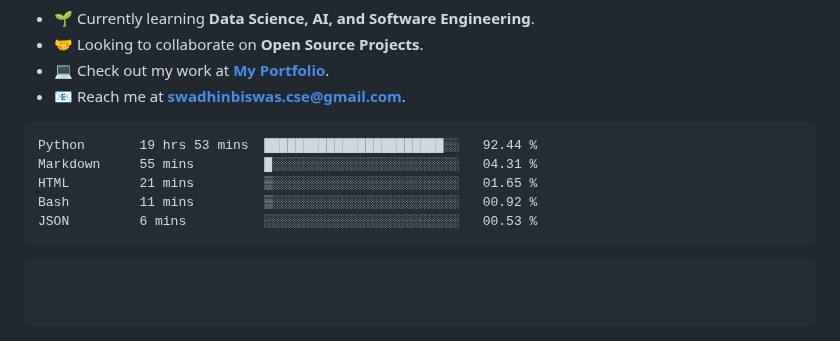
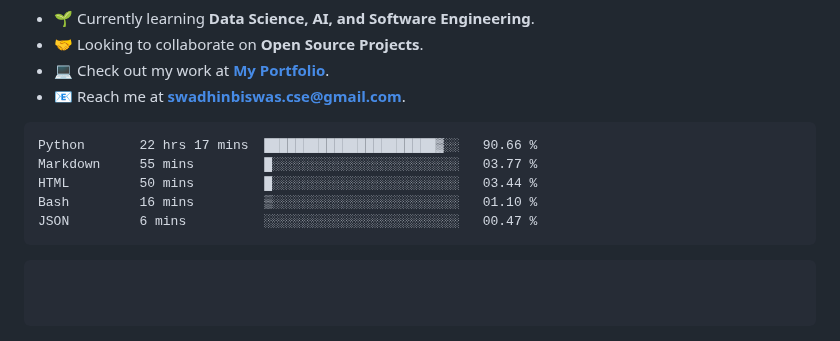
Before and after one commit to swadhinbiswas/swadhinbiswas, a Markdown page: readme.md, the part around the change. Drawn GitHub-style.

Commit message:
Updated waka-readme graph with new metrics

````diff
--- a/readme.md
+++ b/readme.md
@@ -78,11 +78,11 @@ class MySkill(Skills):
 <!--START_SECTION:waka-->
 
 ```txt
-Python       19 hrs 53 mins  ███████████████████████░░   92.44 %
-Markdown     55 mins         █░░░░░░░░░░░░░░░░░░░░░░░░   04.31 %
-HTML         21 mins         ▒░░░░░░░░░░░░░░░░░░░░░░░░   01.65 %
-Bash         11 mins         ▒░░░░░░░░░░░░░░░░░░░░░░░░   00.92 %
-JSON         6 mins          ░░░░░░░░░░░░░░░░░░░░░░░░░   00.53 %
+Python       22 hrs 17 mins  ██████████████████████▓░░   90.66 %
+Markdown     55 mins         █░░░░░░░░░░░░░░░░░░░░░░░░   03.77 %
+HTML         50 mins         █░░░░░░░░░░░░░░░░░░░░░░░░   03.44 %
+Bash         16 mins         ▒░░░░░░░░░░░░░░░░░░░░░░░░   01.10 %
+JSON         6 mins          ░░░░░░░░░░░░░░░░░░░░░░░░░   00.47 %
 ```
 
 <!--END_SECTION:waka-->
````
